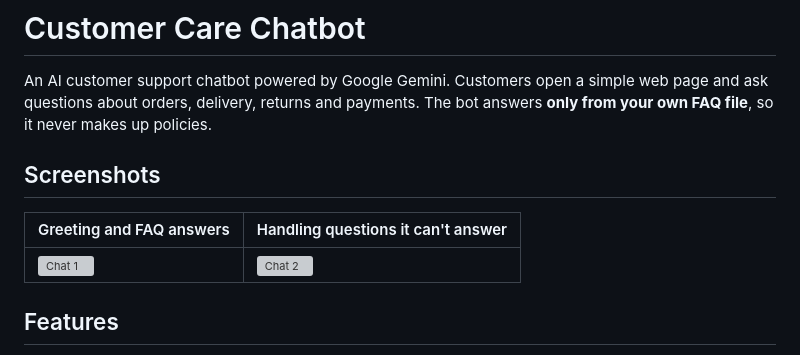
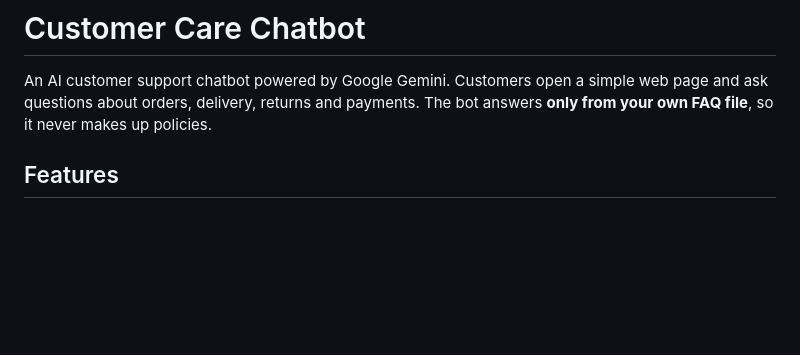
Before and after one commit to Prateek-Gupta64/Customer_Care_Chatbot, a Markdown page: README.md, the part around the change. GitHub-like rendering; blank space fills up the shorter version; grey boxes are pictures that could not be loaded.

Commit message:
Remove screenshots section from README
Removed screenshots section from the README.

```diff
--- a/README.md
+++ b/README.md
@@ -2,11 +2,6 @@
 
 An AI customer support chatbot powered by Google Gemini. Customers open a simple web page and ask questions about orders, delivery, returns and payments. The bot answers **only from your own FAQ file**, so it never makes up policies.
 
-## Screenshots
-
-| Greeting and FAQ answers | Handling questions it can't answer |
-|---|---|
-| ![Chat 1](docs/screenshots/chat-1.png) | ![Chat 2](docs/screenshots/chat-2.png) |
 
 ## Features
 
```
